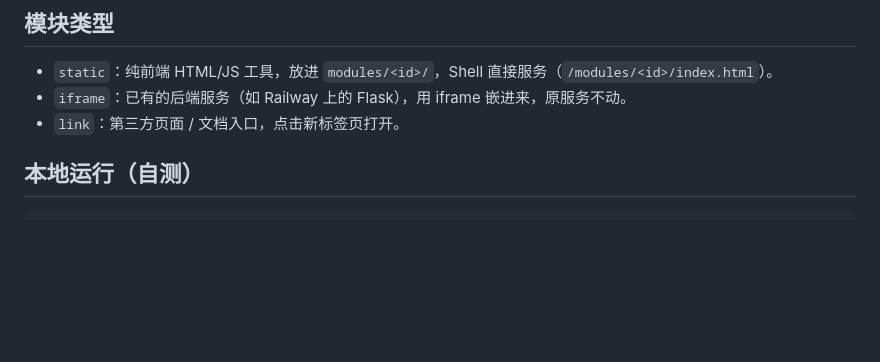
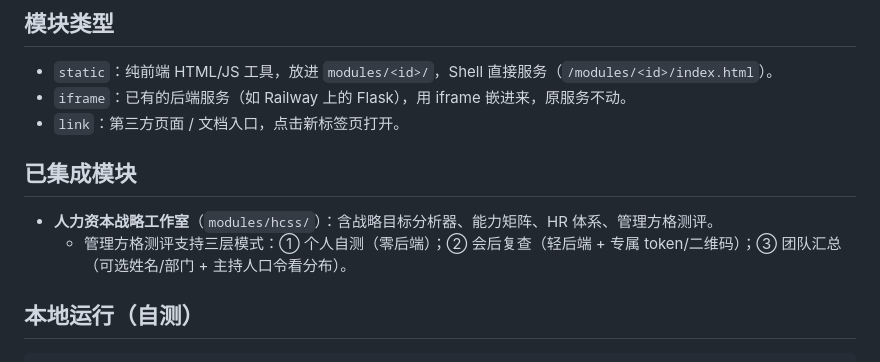
Before and after one commit to penguin3312026/workbench, a Markdown page: README.md, the part around the change. GitHub-like rendering; blank space fills up the shorter version.

````diff
--- a/README.md
+++ b/README.md
@@ -21,6 +21,10 @@ workbench/
 - `static`：纯前端 HTML/JS 工具，放进 `modules/<id>/`，Shell 直接服务（`/modules/<id>/index.html`）。
 - `iframe`：已有的后端服务（如 Railway 上的 Flask），用 iframe 嵌进来，原服务不动。
 - `link`：第三方页面 / 文档入口，点击新标签页打开。
+
+## 已集成模块
+- **人力资本战略工作室**（`modules/hcss/`）：含战略目标分析器、能力矩阵、HR 体系、管理方格测评。
+  - 管理方格测评支持三层模式：① 个人自测（零后端）；② 会后复查（轻后端 + 专属 token/二维码）；③ 团队汇总（可选姓名/部门 + 主持人口令看分布）。
 
 ## 本地运行（自测）
 ```bash
````
